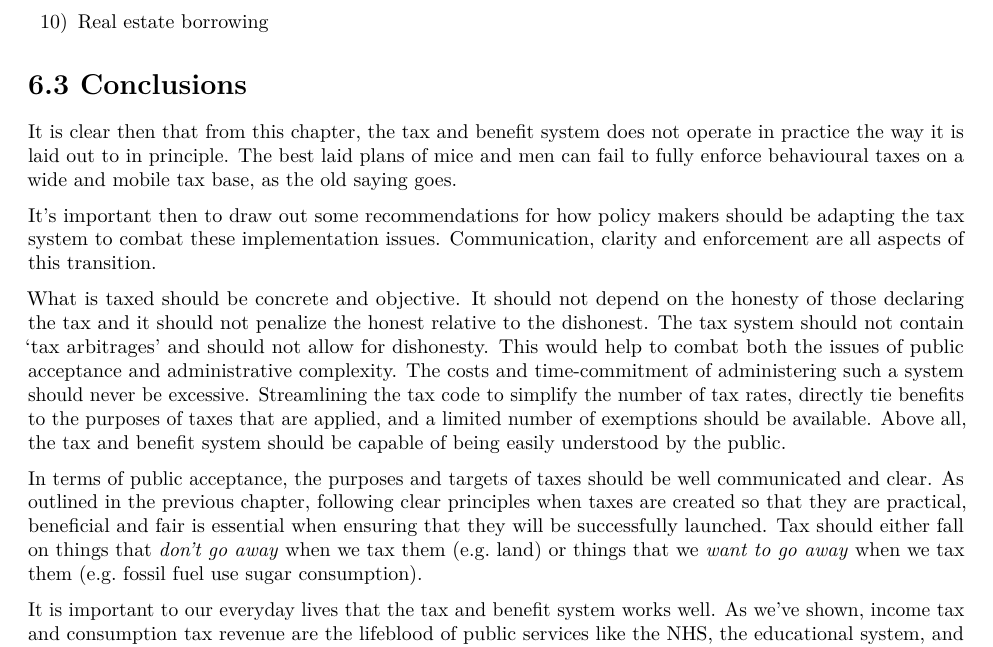
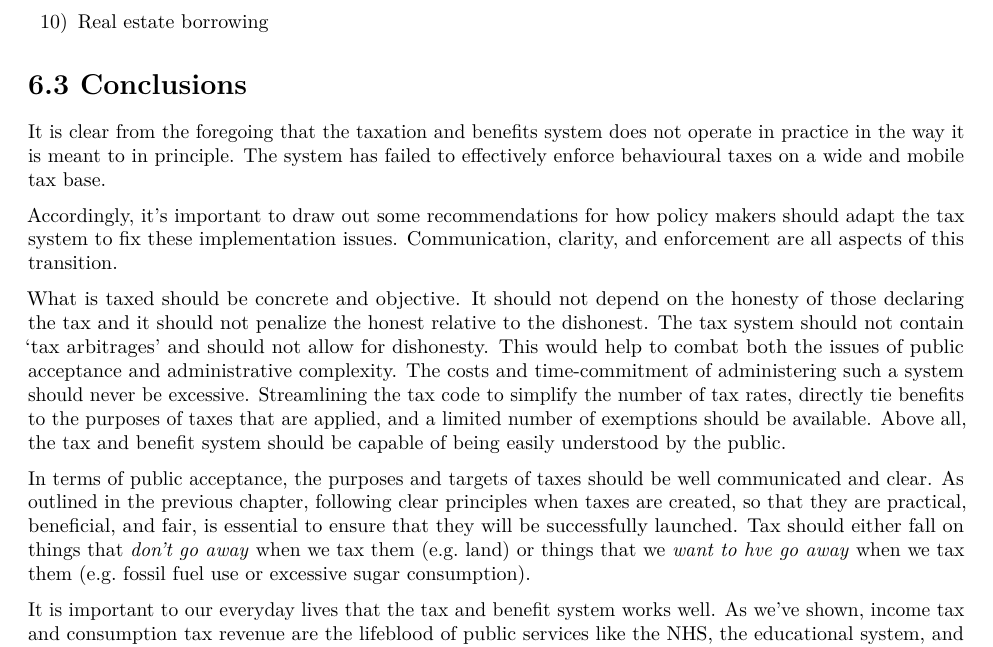
Before and after one commit to sjstretton/screwed, an R Markdown document (06-TaxInPractice.Rmd): part of page 8 of 8, cut so that both start at the same text. Rendered offline with R 4.5, knitr and Pandoc, then LaTeX, with nearby package versions; a font, style sheet, LaTeX package, included part or bibliography that could not be used is replaced or left out.

Commit message:
Update 06-TaxInPractice.Rmd

```diff
--- a/06-TaxInPractice.Rmd
+++ b/06-TaxInPractice.Rmd
@@ -153,13 +147,13 @@ As it stands, the HMRC relies on self-reported income, and could therefore be te
 
 # 6.3 Conclusions
 
- It is clear then that from this chapter, the tax and benefit system does not operate in practice the way it is laid out to in principle. The best laid plans of mice and men can fail to fully enforce behavioural taxes on a wide and mobile tax base, as the old saying goes.
+ It is clear from the foregoing that the taxation and benefits system does not operate in practice in the way it is meant to in principle. The system has failed to effectively enforce behavioural taxes on a wide and mobile tax base.
 
- It’s important then to draw out some recommendations for how policy makers should be adapting the tax system to combat these implementation issues. Communication, clarity and enforcement are all aspects of this transition.
+Accordingly, it’s important to draw out some recommendations for how policy makers should adapt the tax system to fix these implementation issues. Communication, clarity, and enforcement are all aspects of this transition.
 
- What is taxed should be concrete and objective. It should not depend on the honesty of those declaring the tax and it should not penalize the honest relative to the dishonest. The tax system should not contain 'tax arbitrages' and should not allow for dishonesty. This would help to combat both the issues of public acceptance and administrative complexity. The costs and time-commitment of administering such a system should never be excessive.  Streamlining the tax code to simplify the number of tax rates, directly tie benefits to the purposes of taxes that are applied, and a limited number of exemptions should be available. Above all, the tax and benefit system should be capable of being easily understood by the public.
+What is taxed should be concrete and objective. It should not depend on the honesty of those declaring the tax and it should not penalize the honest relative to the dishonest. The tax system should not contain 'tax arbitrages' and should not allow for dishonesty. This would help to combat both the issues of public acceptance and administrative complexity. The costs and time-commitment of administering such a system should never be excessive.  Streamlining the tax code to simplify the number of tax rates, directly tie benefits to the purposes of taxes that are applied, and a limited number of exemptions should be available. Above all, the tax and benefit system should be capable of being easily understood by the public.
 
- In terms of public acceptance, the purposes and targets of taxes should be well communicated and clear. As outlined in the previous chapter, following clear principles when taxes are created so that they are practical, beneficial and fair is essential when ensuring that they will be successfully launched. Tax should either fall on things that *don't go away* when we tax them (e.g. land) or things that we *want to go away* when we tax them (e.g. fossil fuel use sugar consumption).
+In terms of public acceptance, the purposes and targets of taxes should be well communicated and clear. As outlined in the previous chapter, following clear principles when taxes are created, so that they are practical, beneficial, and fair, is essential to ensure that they will be successfully launched. Tax should either fall on things that *don't go away* when we tax them (e.g. land) or things that we *want to hve go away* when we tax them (e.g. fossil fuel use or excessive sugar consumption).
 
 It is important to our everyday lives that the tax and benefit system works well. As we've shown, income tax and consumption tax revenue are the lifeblood of public services like the NHS, the educational system, and social security. There is buy-in on the welfare side. Most individuals in this country will benefit from a public payment of some kind, from healthcare to child benefit to the state pension, within their lifetimes. Creating the same level of connection with the taxation system is an essential component of the system's sustainability. The key mechanisms by which the UK raises revenue, redistributes income, and nudges corporations (and individuals) towards the right choices have been neglected and left to rust, out-of-step with the times we live in. There is no shortage of popular support for reform. Indeed, consensus seems to be on the side of the need for improving and simplifying the current tax and welfare system.
 
```
Also changed, not shown: 06-TaxInPractice.Rmd (6 more changed lines).
